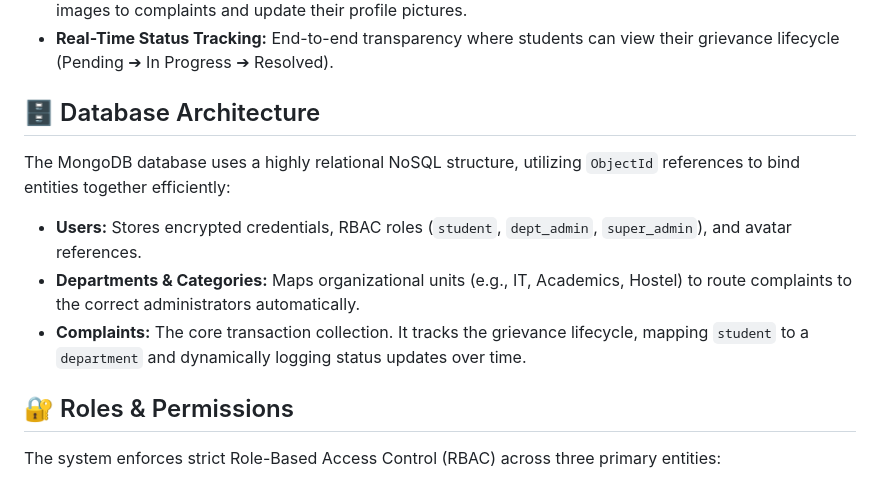
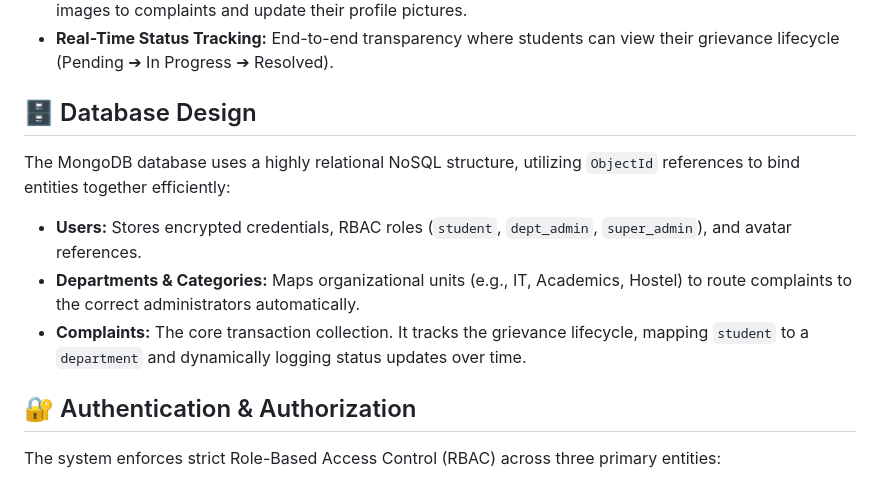
Before and after one commit to Akash-Deshmane/GrievanceHub, a Markdown page: README.md, the part around one of its changes. Rendered like a GitHub page.

```diff
--- a/README.md
+++ b/README.md
@@ -45,13 +55,13 @@ graph TD
 - **Local File Management:** Secure implementation of `multer` disk storage allowing users to attach evidence images to complaints and update their profile pictures.
 - **Real-Time Status Tracking:** End-to-end transparency where students can view their grievance lifecycle (Pending ➔ In Progress ➔ Resolved).
 
-## 🗄️ Database Architecture
+## 🗄️ Database Design
 The MongoDB database uses a highly relational NoSQL structure, utilizing `ObjectId` references to bind entities together efficiently:
 - **Users:** Stores encrypted credentials, RBAC roles (`student`, `dept_admin`, `super_admin`), and avatar references.
 - **Departments & Categories:** Maps organizational units (e.g., IT, Academics, Hostel) to route complaints to the correct administrators automatically.
 - **Complaints:** The core transaction collection. It tracks the grievance lifecycle, mapping `student` to a `department` and dynamically logging status updates over time.
 
-## 🔐 Roles & Permissions
+## 🔐 Authentication & Authorization
 The system enforces strict Role-Based Access Control (RBAC) across three primary entities:
 1. **Student:** Can submit new grievances, upload attachments, and track the real-time status of their own complaints.
 2. **Department Admin:** Assigned to specific sectors (e.g., IT, Hostel, Academics). They review, update statuses, and resolve complaints routed to their department.
```
Also changed, not shown: other parts of README.md (+30 -4 lines).
